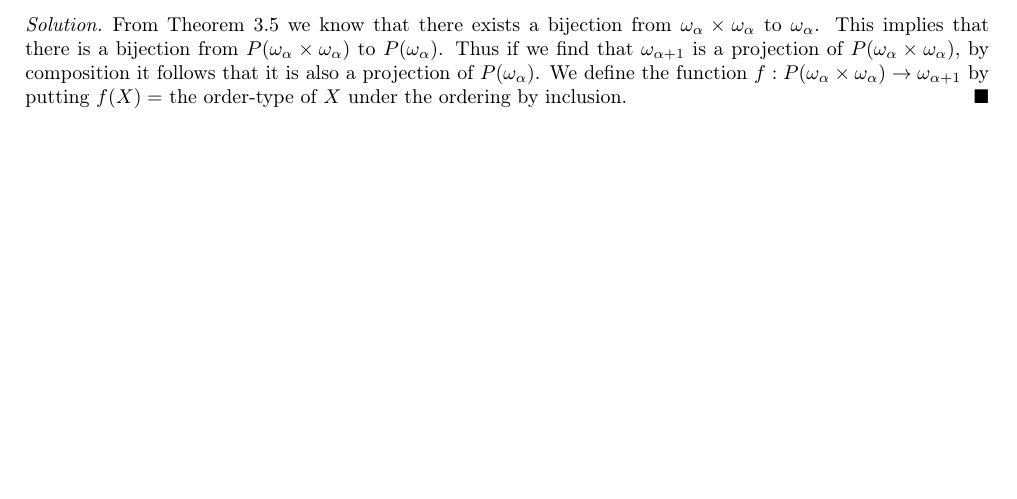
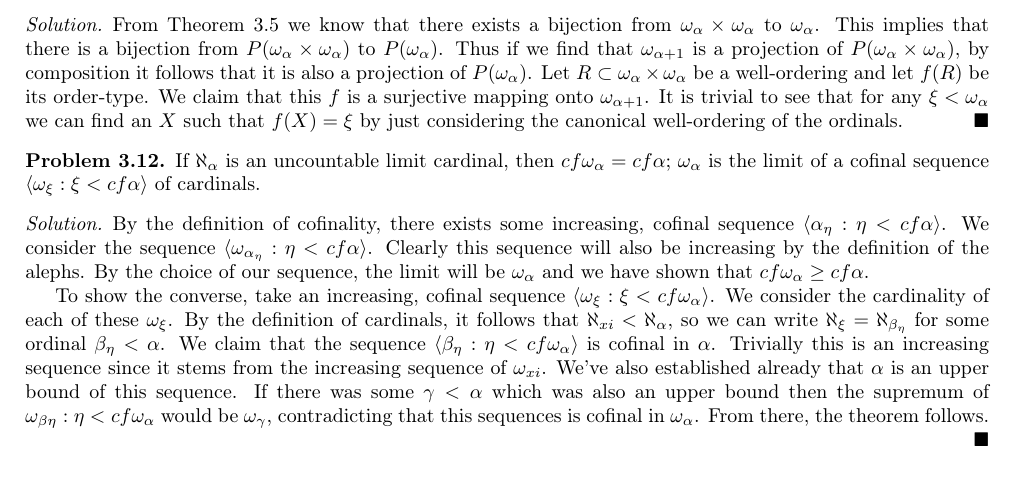
Before and after one commit to Qmxhbms1/set-theory, a LaTeX document (main.tex, which reads exercises/chapter3.tex): part of page 6 of 6, cut so that both start at the same text. Compiled offline with pdfLaTeX.

Commit message:
Added problem 3.12

```diff
--- a/exercises/chapter3.tex
+++ b/exercises/chapter3.tex
@@ -101,6 +101,33 @@
   From Theorem 3.5 we know that there exists a bijection from $\omega_{\alpha} \times \omega_{\alpha}$ to $\omega_{\alpha}$.
   This implies that there is a bijection from $P(\omega_{\alpha} \times \omega_{\alpha})$ to $P(\omega_{\alpha})$.
   Thus if we find that $\omega_{\alpha + 1}$ is a projection of $P(\omega_{\alpha} \times \omega_{\alpha})$, by composition it follows that it is also a projection of $P(\omega_{\alpha})$.
-  We define the function $f : P(\omega_{\alpha} \times \omega_{\alpha}) \to \omega_{\alpha + 1}$ by putting $f(X) = $ the order-type of $X$ under the ordering by inclusion.
-% Not finished
+  Let $R \subset \omega_{\alpha} \times \omega_{\alpha}$ be a well-ordering and let $f(R)$ be its order-type.
+  We claim that this $f$ is a surjective mapping onto $\omega_{\alpha + 1}$.
+  It is trivial to see that for any $\xi < \omega_{\alpha}$ we can find an $X$ such that $f(X) = \xi$ by just considering the canonical well-ordering of the ordinals.
+  % Not finished, come back to at some point
 \end{solution}
+
+% Problem 3.11 requires the previous problem
+
+% Problem 3.12
+\setcounter{problem}{11}
+\begin{problem}
+  If $\aleph_{\alpha}$ is an uncountable limit cardinal, then $cf \omega_{\alpha} = cf \alpha$; $\omega_{\alpha}$ is the limit of a cofinal sequence $\langle \omega_{\xi} : \xi < cf \alpha \rangle$ of cardinals.
+\end{problem}
+
+\begin{solution}
+  By the definition of cofinality, there exists some increasing, cofinal sequence $\langle \alpha_{\eta} : \eta < cf \alpha \rangle$.
+  We consider the sequence $\langle \omega_{\alpha_{\eta}} : \eta < cf \alpha \rangle$.
+  Clearly this sequence will also be increasing by the definition of the alephs.
+  By the choice of our sequence, the limit will be $\omega_{\alpha}$ and we have shown that $cf \omega_{\alpha} \ge cf \alpha$.
+
+  To show the converse, take an increasing, cofinal sequence $\langle \omega_{\xi} : \xi < cf \omega_{\alpha} \rangle$.
+  We consider the cardinality of each of these $\omega_{\xi}$.
+  By the definition of cardinals, it follows that $\aleph_{xi} < \aleph_{\alpha}$, so we can write $\aleph_{\xi} = \aleph_{\beta_{\eta}}$ for some ordinal $\beta_{\eta} < \alpha$.
+  We claim that the sequence $\langle \beta_{\eta} : \eta < cf \omega_{\alpha} \rangle$ is cofinal in $\alpha$.
+  Trivially this is an increasing sequence since it stems from the increasing sequence of $\omega_{xi}$.
+  We've also established already that $\alpha$ is an upper bound of this sequence.
+  If there was some $\gamma < \alpha$ which was also an upper bound then the supremum of $\omega_{\beta{\eta}} : \eta < cf \omega_{\alpha}$ would be $\omega_{\gamma}$, contradicting that this sequences is cofinal in $\omega_{\alpha}$.
+  From there, the theorem follows.
+  % I'm fairly certain I just made up half the second part out of thin air and that non of it actually holds
+\end{solution}
```
